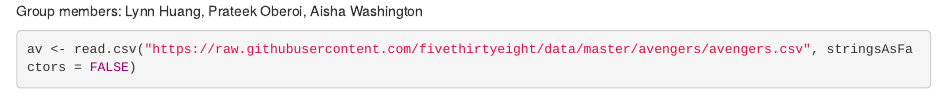
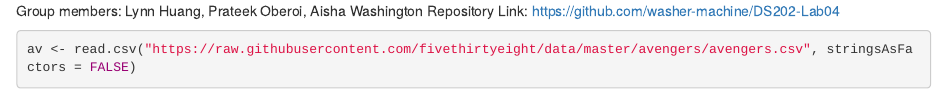
Before and after one commit to washer-machine/DS202-Lab04, an R Markdown document (Lab4.rmd): the page in a window 1100 px wide, from its top. Rendered offline with R 4.5, knitr and Pandoc, with nearby package versions; some code elsewhere in the file could not run offline; common packages that the code uses without loading them are loaded.

Commit message:
Update Lab4.rmd

````diff
--- a/Lab4.rmd
+++ b/Lab4.rmd
@@ -1,4 +1,5 @@
 Group members: Lynn Huang, Prateek Oberoi, Aisha Washington
+Repository Link: https://github.com/washer-machine/DS202-Lab04
 
 ```{r}
 av <- read.csv("https://raw.githubusercontent.com/fivethirtyeight/data/master/avengers/avengers.csv", stringsAsFactors = FALSE)
````
